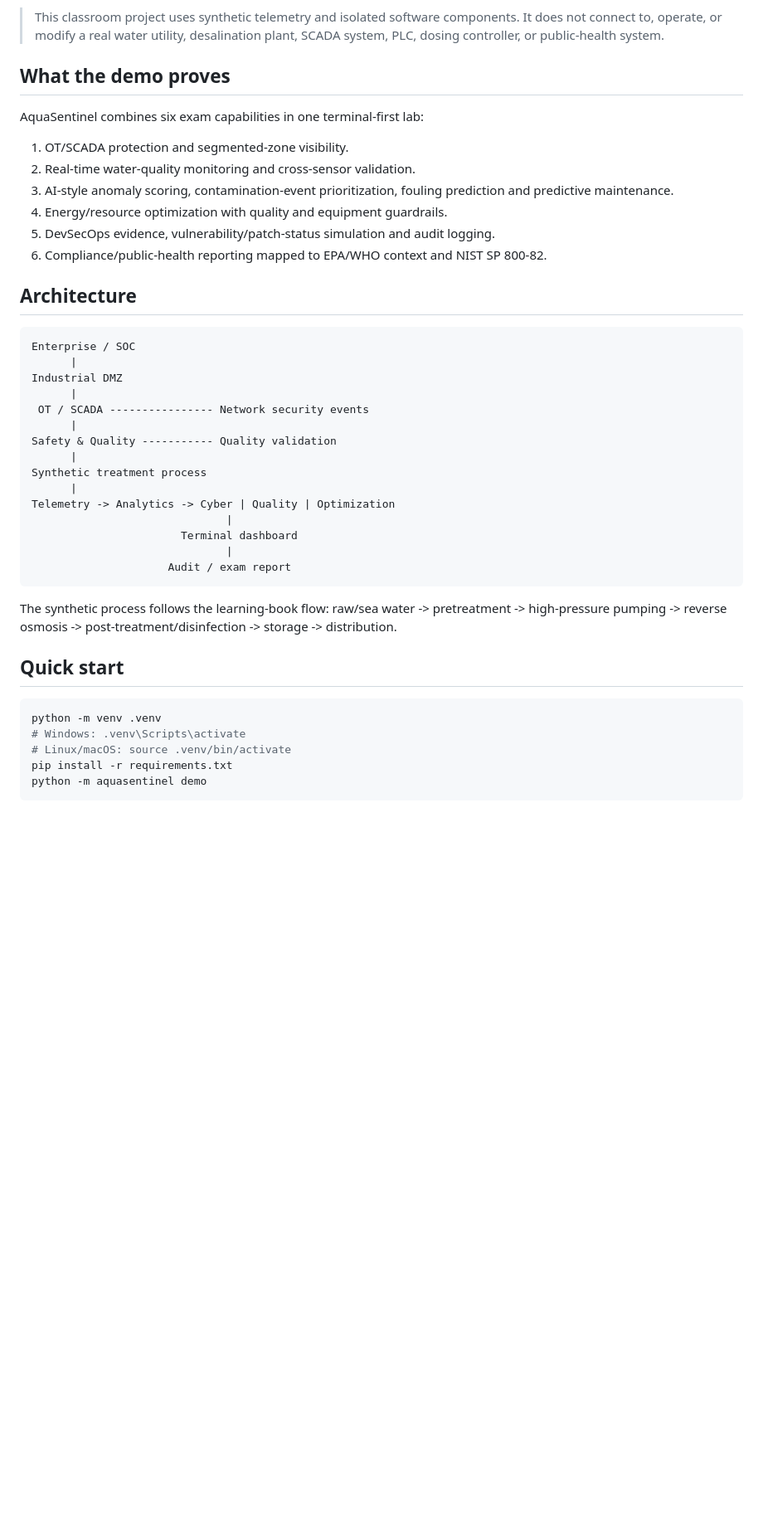
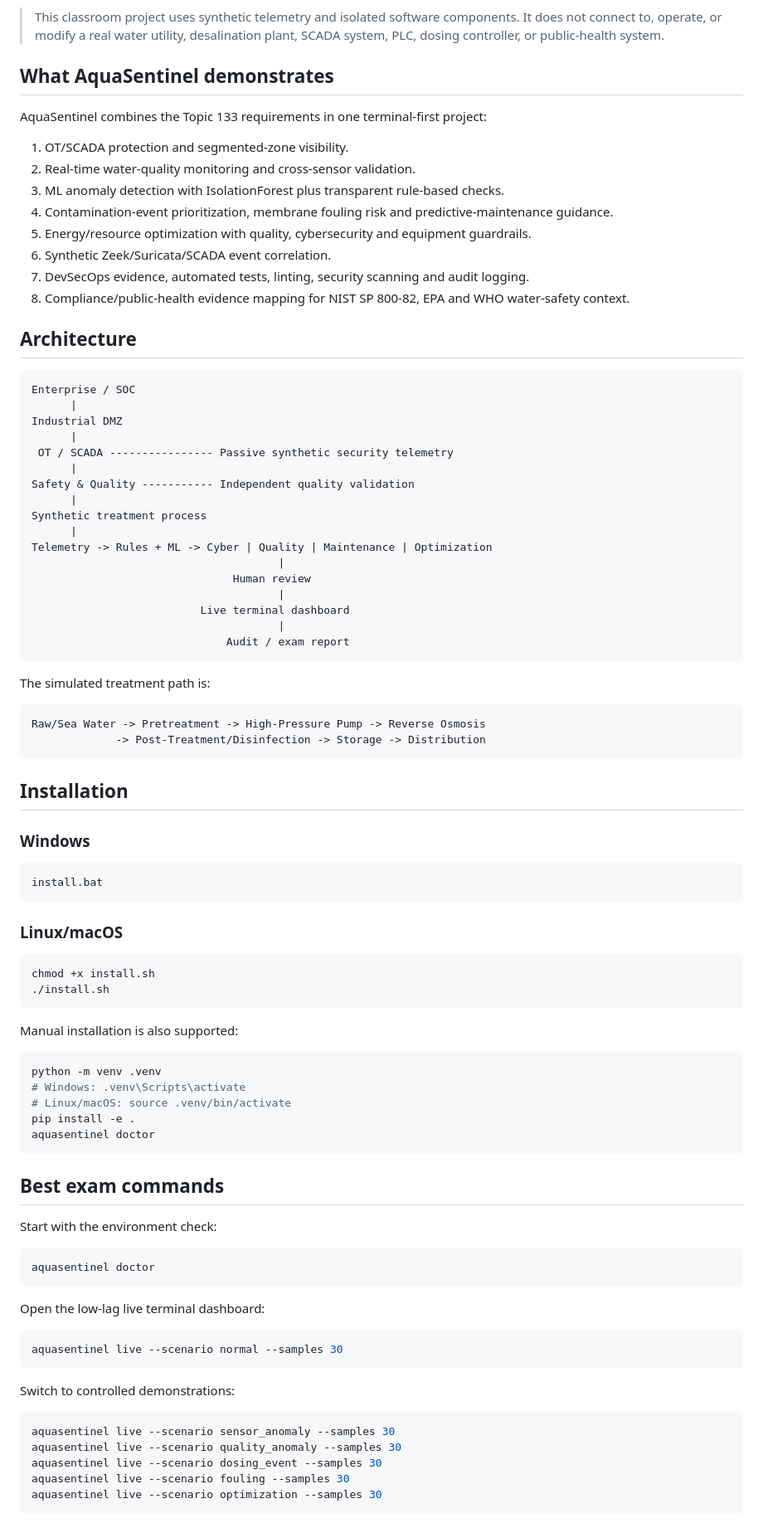
Before and after one commit to HaziqBinAfzal/AquaSentinel, a Markdown page: README.md, the part around one of its changes. Shown at 83% size. Rendered like a GitHub page; blank space fills up the shorter version.

````diff
--- a/README.md
+++ b/README.md
@@ -4,16 +4,18 @@ A safe, simulated and defensive **Smart Water & Desalination Infrastructure Secu
 
 > This classroom project uses synthetic telemetry and isolated software components. It does not connect to, operate, or modify a real water utility, desalination plant, SCADA system, PLC, dosing controller, or public-health system.
 
-## What the demo proves
+## What AquaSentinel demonstrates
 
-AquaSentinel combines six exam capabilities in one terminal-first lab:
+AquaSentinel combines the Topic 133 requirements in one terminal-first project:
 
 1. OT/SCADA protection and segmented-zone visibility.
 2. Real-time water-quality monitoring and cross-sensor validation.
-3. AI-style anomaly scoring, contamination-event prioritization, fouling prediction and predictive maintenance.
-4. Energy/resource optimization with quality and equipment guardrails.
-5. DevSecOps evidence, vulnerability/patch-status simulation and audit logging.
-6. Compliance/public-health reporting mapped to EPA/WHO context and NIST SP 800-82.
+3. ML anomaly detection with IsolationForest plus transparent rule-based checks.
+4. Contamination-event prioritization, membrane fouling risk and predictive-maintenance guidance.
+5. Energy/resource optimization with quality, cybersecurity and equipment guardrails.
+6. Synthetic Zeek/Suricata/SCADA event correlation.
+7. DevSecOps evidence, automated tests, linting, security scanning and audit logging.
+8. Compliance/public-health evidence mapping for NIST SP 800-82, EPA and WHO water-safety context.
 
 ## Architecture
 
@@ -22,26 +24,74 @@ Enterprise / SOC
       |
 Industrial DMZ
       |
- OT / SCADA ---------------- Network security events
+ OT / SCADA ---------------- Passive synthetic security telemetry
       |
-Safety & Quality ----------- Quality validation
+Safety & Quality ----------- Independent quality validation
       |
 Synthetic treatment process
       |
-Telemetry -> Analytics -> Cyber | Quality | Optimization
-                              |
-                       Terminal dashboard
-                              |
-                     Audit / exam report
+Telemetry -> Rules + ML -> Cyber | Quality | Maintenance | Optimization
+                                      |
+                               Human review
+                                      |
+                          Live terminal dashboard
+                                      |
+                              Audit / exam report
 ```
 
-The synthetic process follows the learning-book flow: raw/sea water -> pretreatment -> high-pressure pumping -> reverse osmosis -> post-treatment/disinfection -> storage -> distribution.
+The simulated treatment path is:
 
-## Quick start
+```text
+Raw/Sea Water -> Pretreatment -> High-Pressure Pump -> Reverse Osmosis
+             -> Post-Treatment/Disinfection -> Storage -> Distribution
+```
+
+## Installation
+
+### Windows
+
+```bat
+install.bat
+```
+
+### Linux/macOS
+
+```bash
+chmod +x install.sh
+./install.sh
+```
+
+Manual installation is also supported:
 
 ```bash
 python -m venv .venv
 # Windows: .venv\Scripts\activate
 # Linux/macOS: source .venv/bin/activate
-pip install -r requirements.txt
-python -m aquasentinel demo
+pip install -e .
+aquasentinel doctor
+```
+
+## Best exam commands
+
+Start with the environment check:
+
+```bash
+aquasentinel doctor
+```
+
+Open the low-lag live terminal dashboard:
+
+```bash
+aquasentinel live --scenario normal --samples 30
+```
+
+Switch to controlled demonstrations:
+
+```bash
+aquasentinel live --scenario sensor_anomaly --samples 30
+aquasentinel live --scenario quality_anomaly --samples 30
+aquasentinel live --scenario dosing_event --samples 30
+aquasentinel live --scenario fouling --samples 30
+aquasentinel live --scenario optimization --samples 30
+```
+
````
Also changed, not shown: other parts of README.md (+85 -25 lines).
